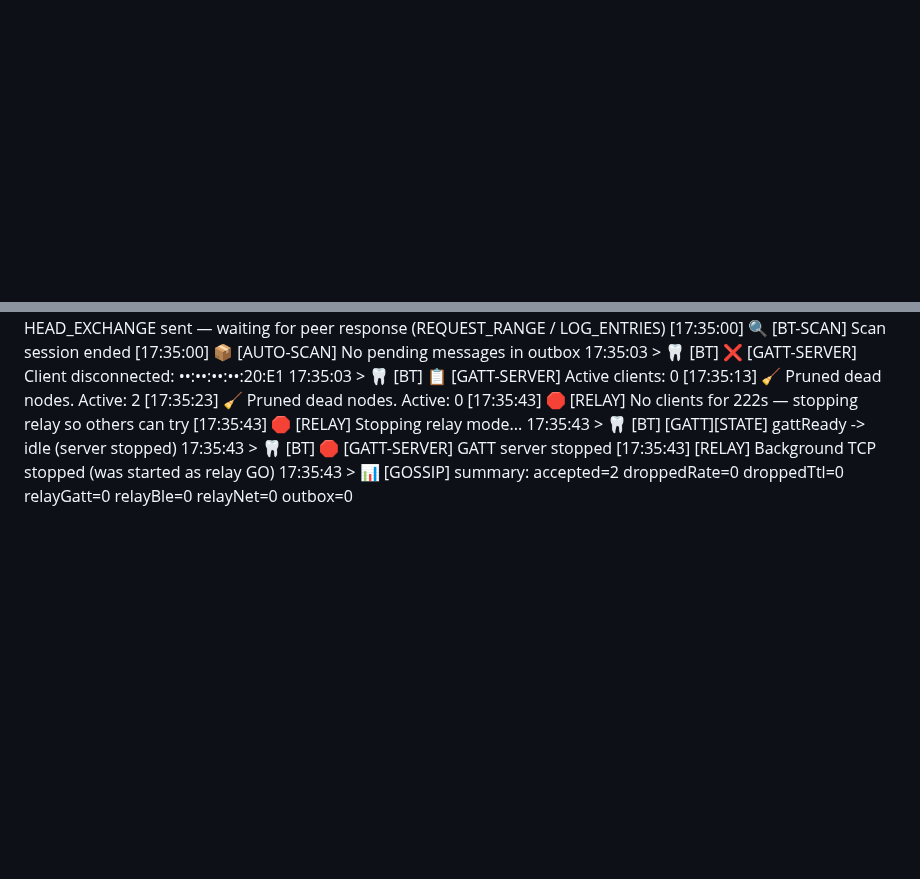
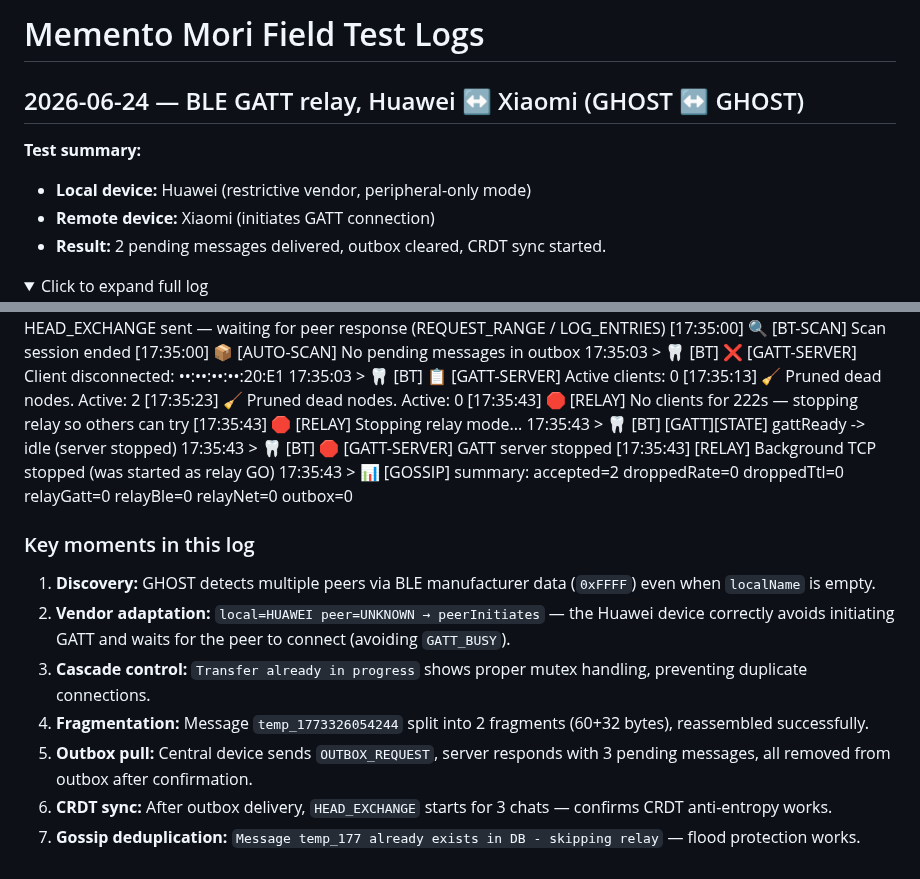
Before and after one commit to pslergy/memento-mori-app, a Markdown page: LOGS.md, 2 parts joined by grey strips. Rendered like a GitHub page; folded sections open; blank space fills up the shorter version.

```diff
--- a/LOGS.md
+++ b/LOGS.md
@@ -1,4 +1,14 @@
+# Memento Mori Field Test Logs
 
+## 2026-06-24 — BLE GATT relay, Huawei ↔ Xiaomi (GHOST ↔ GHOST)
+
+**Test summary:**
+- **Local device:** Huawei (restrictive vendor, peripheral-only mode)
+- **Remote device:** Xiaomi (initiates GATT connection)
+- **Result:** 2 pending messages delivered, outbox cleared, CRDT sync started.
+
+<details>
+<summary>Click to expand full log</summary>
 [17:33:00] 🔍 [BT-SCAN] Configuring scan: duration=30s, role=GHOST, filter=NONE (check tactical names for both BRIDGE and GHOST)
 [17:33:00] 🔍 [BT-SCAN] Received 5 scan result(s), updating discovery context...
 [17:33:00] 🔍 [DEBUG] RAW SCAN DATA:
@@ -548,3 +558,14 @@
 17:35:43 > 🦷 [BT] 🛑 [GATT-SERVER] GATT server stopped
 [17:35:43] [RELAY] Background TCP stopped (was started as relay GO)
 17:35:43 > 📊 [GOSSIP] summary: accepted=2 droppedRate=0 droppedTtl=0 relayGatt=0 relayBle=0 relayNet=0 outbox=0
+
+</details>
+
+### Key moments in this log
+1. **Discovery:** GHOST detects multiple peers via BLE manufacturer data (`0xFFFF`) even when `localName` is empty.
+2. **Vendor adaptation:** `local=HUAWEI peer=UNKNOWN → peerInitiates` — the Huawei device correctly avoids initiating GATT and waits for the peer to connect (avoiding `GATT_BUSY`).
+3. **Cascade control:** `Transfer already in progress` shows proper mutex handling, preventing duplicate connections.
+4. **Fragmentation:** Message `temp_1773326054244` split into 2 fragments (60+32 bytes), reassembled successfully.
+5. **Outbox pull:** Central device sends `OUTBOX_REQUEST`, server responds with 3 pending messages, all removed from outbox after confirmation.
+6. **CRDT sync:** After outbox delivery, `HEAD_EXCHANGE` starts for 3 chats — confirms CRDT anti-entropy works.
+7. **Gossip deduplication:** `Message temp_177 already exists in DB - skipping relay` — flood protection works.
```
